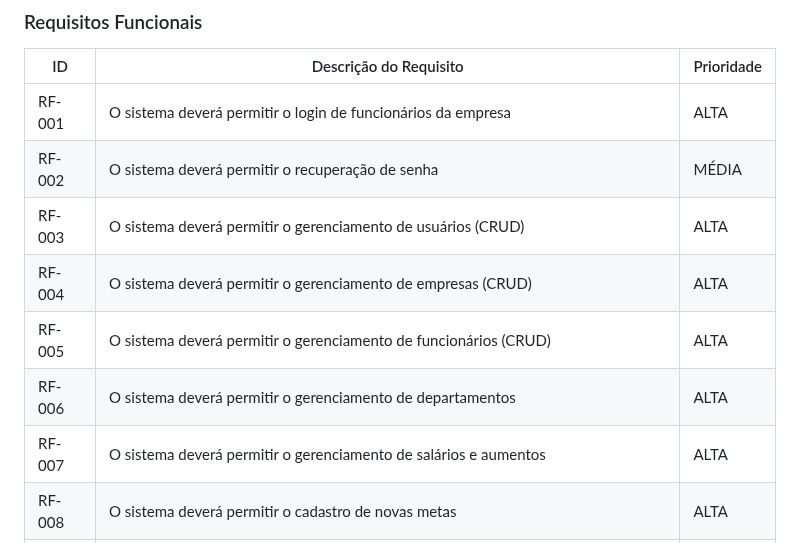
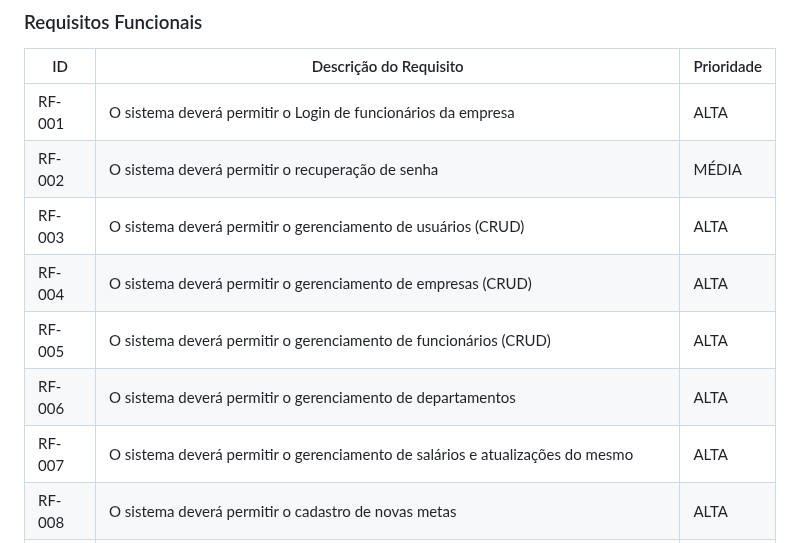
Before and after one commit to ICEI-PUC-Minas-PMV-ADS/pmv-ads-2023-1-e4-proj-apdist-t4-onpeople, a Markdown page: docs/02-Especificação do Projeto.md, the part around the change. Rendered like a GitHub page.

```diff
--- a/docs/02-Especificação do Projeto.md
+++ b/docs/02-Especificação do Projeto.md
@@ -66,13 +66,13 @@ Obs.: todas as informações para gerar os indicadores devem estar no diagrama d
 
 |ID    | Descrição do Requisito  | Prioridade |
 |------|-----------------------------------------|----|
-|RF-001| O sistema deverá permitir o login de funcionários da empresa | ALTA |
+|RF-001| O sistema deverá permitir o Login de funcionários da empresa | ALTA |
 |RF-002| O sistema deverá permitir o recuperação de senha   | MÉDIA |
 |RF-003| O sistema deverá permitir o gerenciamento de usuários (CRUD) | ALTA |
 |RF-004| O sistema deverá permitir o gerenciamento de empresas (CRUD)   | ALTA |
 |RF-005| O sistema deverá permitir o gerenciamento de funcionários (CRUD) | ALTA |
 |RF-006| O sistema deverá permitir o gerenciamento de departamentos   | ALTA |
-|RF-007| O sistema deverá permitir o gerenciamento de salários e aumentos | ALTA |
+|RF-007| O sistema deverá permitir o gerenciamento de salários e atualizações do mesmo | ALTA |
 |RF-008| O sistema deverá permitir o cadastro de novas metas   | ALTA |
 |RF-009| O sistema deverá permitir a associação de metas a funcionarios | ALTA |
 |RF-010| O sistema deve apresentar um filtro para pesquisa de funcionários   | ALTA |
```
